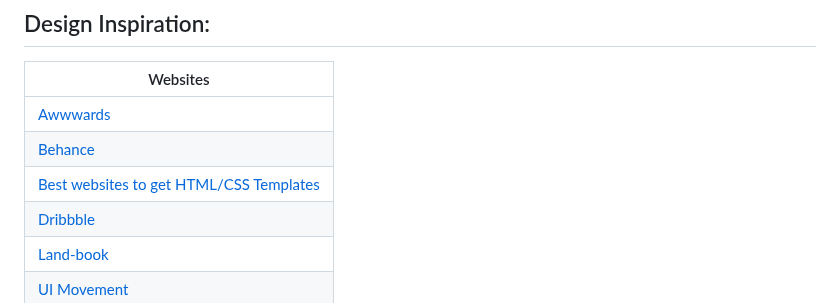
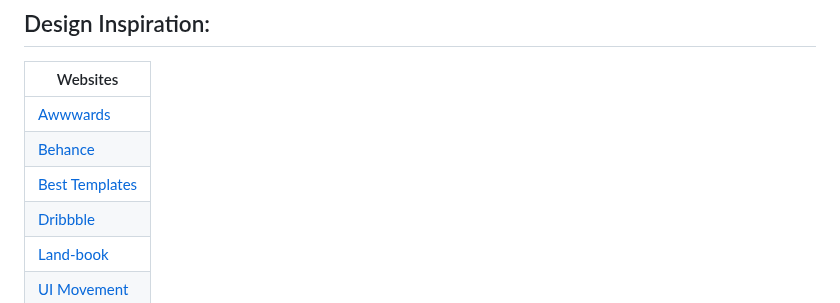
Before and after one commit to vickneee/myDiamonds, a Markdown page: README.md, the part around the change. Rendered like a GitHub page.

```diff
--- a/README.md
+++ b/README.md
@@ -314,7 +314,7 @@ If you like it, give a ⭐ to this small project.
 | --------------- |
 | [Awwwards](https://www.awwwards.com/) |
 | [Behance](https://www.behance.net/) |
-| [Best websites to get HTML/CSS Templates](https://markodenic.com/best-websites-to-get-html-css-templates/) |
+| [Best Templates](https://markodenic.com/best-websites-to-get-html-css-templates/) |
 | [Dribbble](https://dribbble.com/) |
 | [Land-book](https://land-book.com/) |
 | [UI Movement](https://uimovement.com/) |
```
